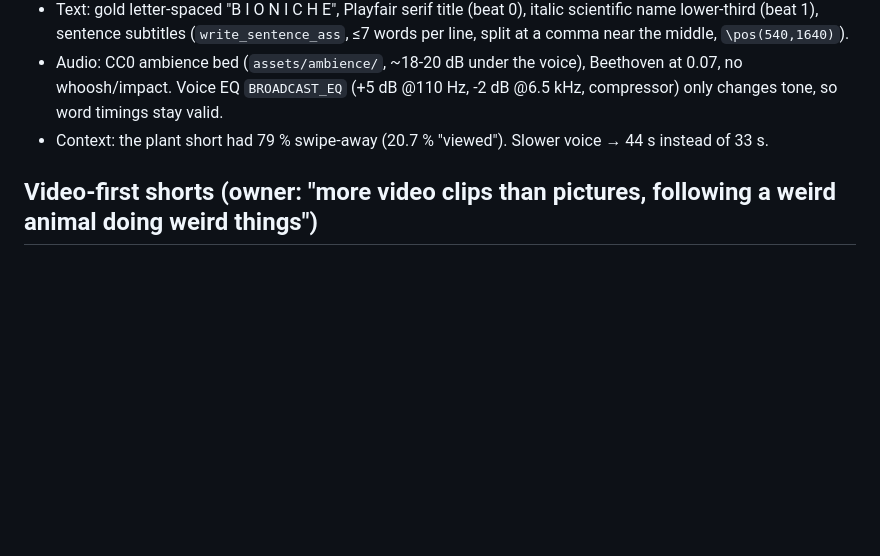
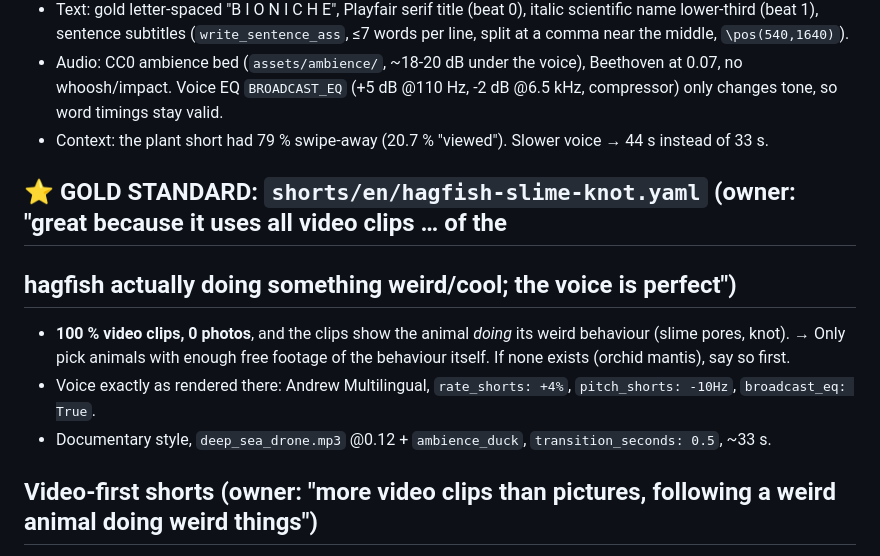
Before and after one commit to lagoanadia/Biology-Youtube, a Markdown page: CLAUDE.md, the part around the change. GitHub-like rendering; blank space fills up the shorter version.

Commit message:
Docs: hagfish short is the gold standard (all video, behaviour clips, -10Hz voice)
Co-Authored-By: Claude Opus 5.5 <noreply@anthropic.com>
Claude-Session: https://claude.ai/code/session_01PyS9E7dndFNk66ubyXVyAS

```diff
--- a/CLAUDE.md
+++ b/CLAUDE.md
@@ -106,6 +106,13 @@ cfg['voice'].update(voice_en='en-US-ChristopherNeural', rate_shorts='-10%', pitc
   Voice EQ `BROADCAST_EQ` (+5 dB @110 Hz, -2 dB @6.5 kHz, compressor) only changes tone, so word timings stay valid.
 - Context: the plant short had 79 % swipe-away (20.7 % "viewed"). Slower voice → 44 s instead of 33 s.
 
+## ⭐ GOLD STANDARD: `shorts/en/hagfish-slime-knot.yaml` (owner: "great because it uses all video clips … of the
+## hagfish actually doing something weird/cool; the voice is perfect")
+- **100 % video clips, 0 photos**, and the clips show the animal *doing* its weird behaviour (slime pores, knot).
+  → Only pick animals with enough free footage of the behaviour itself. If none exists (orchid mantis), say so first.
+- Voice exactly as rendered there: Andrew Multilingual, `rate_shorts: +4%`, `pitch_shorts: -10Hz`, `broadcast_eq: True`.
+- Documentary style, `deep_sea_drone.mp3` @0.12 + `ambience_duck`, `transition_seconds: 0.5`, ~33 s.
+
 ## Video-first shorts (owner: "more video clips than pictures, following a weird animal doing weird things")
 - **Best clip source: NOAA Ocean Exploration on the Internet Archive** — ~584 deep-sea ROV videos, **public domain**,
   mostly 720p/1080p. List: `https://archive.org/advancedsearch.php?q=identifier:noaa-oe-video*&fl[]=identifier&fl[]=title&rows=2000&output=json`;
```
